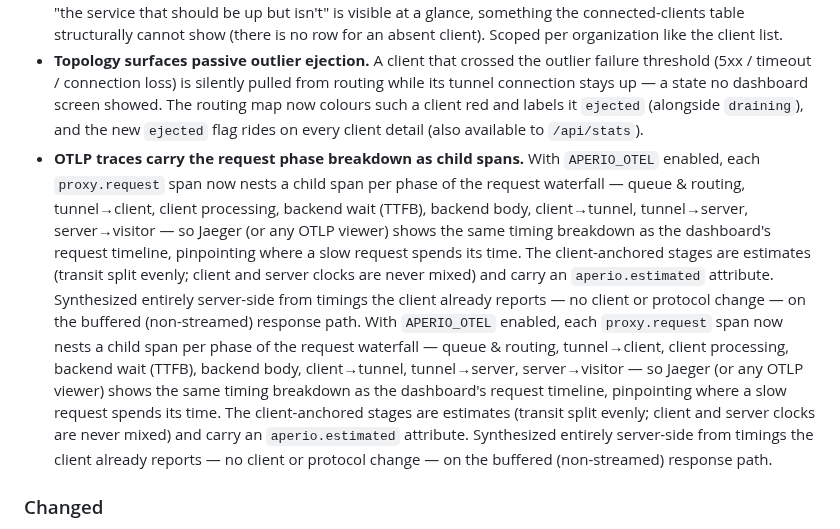
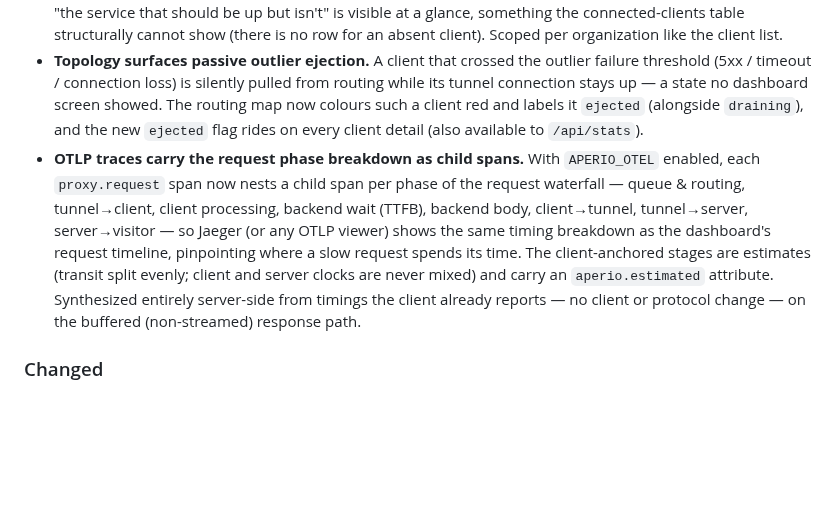
Before and after one commit to co3moz/aperio, a Markdown page: CHANGELOG.md, the part around the change. GitHub-like rendering; blank space fills up the shorter version.

Commit message:
docs(changelog): de-duplicate the OTLP child-span entry text
The Unreleased OTLP child-span bullet had its description pasted twice; keep a
single copy.

```diff
--- a/CHANGELOG.md
+++ b/CHANGELOG.md
@@ -11,7 +11,7 @@ project follows semantic versioning per release tag.
 - **The Topology view now shows the routing the server owns, not just connected clients.** It was a second rendering of the Clients table — derived from the same live-client snapshot, so it only ever showed connected tunnel clients. It is now backed by a dedicated `GET /api/topology` endpoint and shows client-less routing too: static `routes:` (redirects and fixed responses, drawn as self-contained nodes with their action) and public `expose:` TCP ports (drawn reaching their serving client, or dangling red when none does). Live clients stay organization-scoped exactly like `/api/stats`; the client-less, server-level routing is shown only to the master organization, and the expose shared key is never exposed.
 - **Topology also flags declared-but-offline routes.** A hostname or path a token is permitted to bind but which no live client currently serves is drawn as a dashed, faded node labelled with the granting token — so "the service that should be up but isn't" is visible at a glance, something the connected-clients table structurally cannot show (there is no row for an absent client). Scoped per organization like the client list.
 - **Topology surfaces passive outlier ejection.** A client that crossed the outlier failure threshold (5xx / timeout / connection loss) is silently pulled from routing while its tunnel connection stays up — a state no dashboard screen showed. The routing map now colours such a client red and labels it `ejected` (alongside `draining`), and the new `ejected` flag rides on every client detail (also available to `/api/stats`).
-- **OTLP traces carry the request phase breakdown as child spans.** With `APERIO_OTEL` enabled, each `proxy.request` span now nests a child span per phase of the request waterfall — queue & routing, tunnel→client, client processing, backend wait (TTFB), backend body, client→tunnel, tunnel→server, server→visitor — so Jaeger (or any OTLP viewer) shows the same timing breakdown as the dashboard's request timeline, pinpointing where a slow request spends its time. The client-anchored stages are estimates (transit split evenly; client and server clocks are never mixed) and carry an `aperio.estimated` attribute. Synthesized entirely server-side from timings the client already reports — no client or protocol change — on the buffered (non-streamed) response path. With `APERIO_OTEL` enabled, each `proxy.request` span now nests a child span per phase of the request waterfall — queue & routing, tunnel→client, client processing, backend wait (TTFB), backend body, client→tunnel, tunnel→server, server→visitor — so Jaeger (or any OTLP viewer) shows the same timing breakdown as the dashboard's request timeline, pinpointing where a slow request spends its time. The client-anchored stages are estimates (transit split evenly; client and server clocks are never mixed) and carry an `aperio.estimated` attribute. Synthesized entirely server-side from timings the client already reports — no client or protocol change — on the buffered (non-streamed) response path.
+- **OTLP traces carry the request phase breakdown as child spans.** With `APERIO_OTEL` enabled, each `proxy.request` span now nests a child span per phase of the request waterfall — queue & routing, tunnel→client, client processing, backend wait (TTFB), backend body, client→tunnel, tunnel→server, server→visitor — so Jaeger (or any OTLP viewer) shows the same timing breakdown as the dashboard's request timeline, pinpointing where a slow request spends its time. The client-anchored stages are estimates (transit split evenly; client and server clocks are never mixed) and carry an `aperio.estimated` attribute. Synthesized entirely server-side from timings the client already reports — no client or protocol change — on the buffered (non-streamed) response path.
 
 ### Changed
 
```
